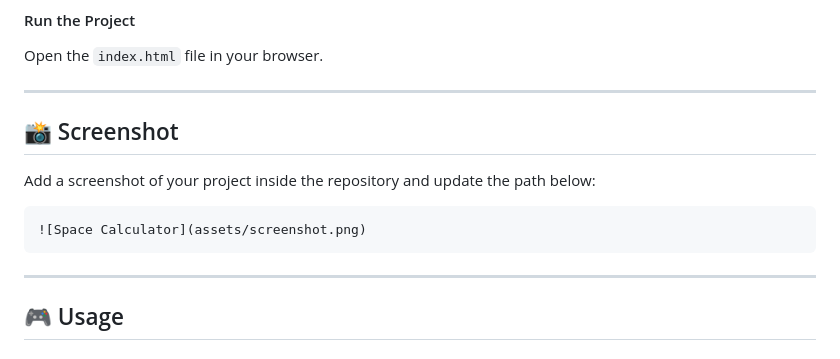
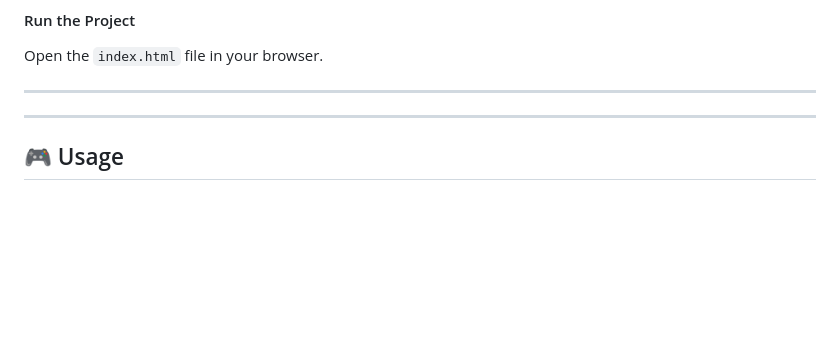
Before and after one commit to SoumiBandyopadhyay/CodeAlpha____Calculator, a Markdown page: README.md, the part around the change. GitHub-like rendering; blank space fills up the shorter version.

````diff
--- a/README.md
+++ b/README.md
@@ -98,14 +98,6 @@ cd space-calculator
 Open the `index.html` file in your browser.
 
 ---
-
-## 📸 Screenshot
-
-Add a screenshot of your project inside the repository and update the path below:
-
-```markdown
-![Space Calculator](assets/screenshot.png)
-```
 
 ---
 
````
